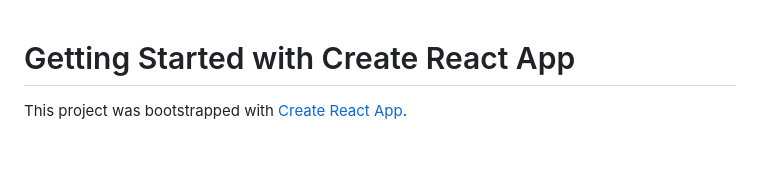
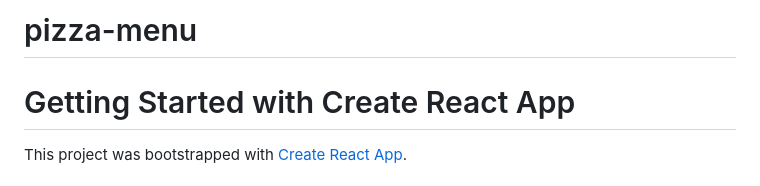
Before and after one commit to Nisha0104/pizza-menu, a Markdown page: README.md, the part around the change. GitHub-like rendering; blank space fills up the shorter version.

```diff
--- a/README.md
+++ b/README.md
@@ -1,3 +1,5 @@
+# pizza-menu
+
 # Getting Started with Create React App
 
 This project was bootstrapped with [Create React App](https://github.com/facebook/create-react-app).
```
